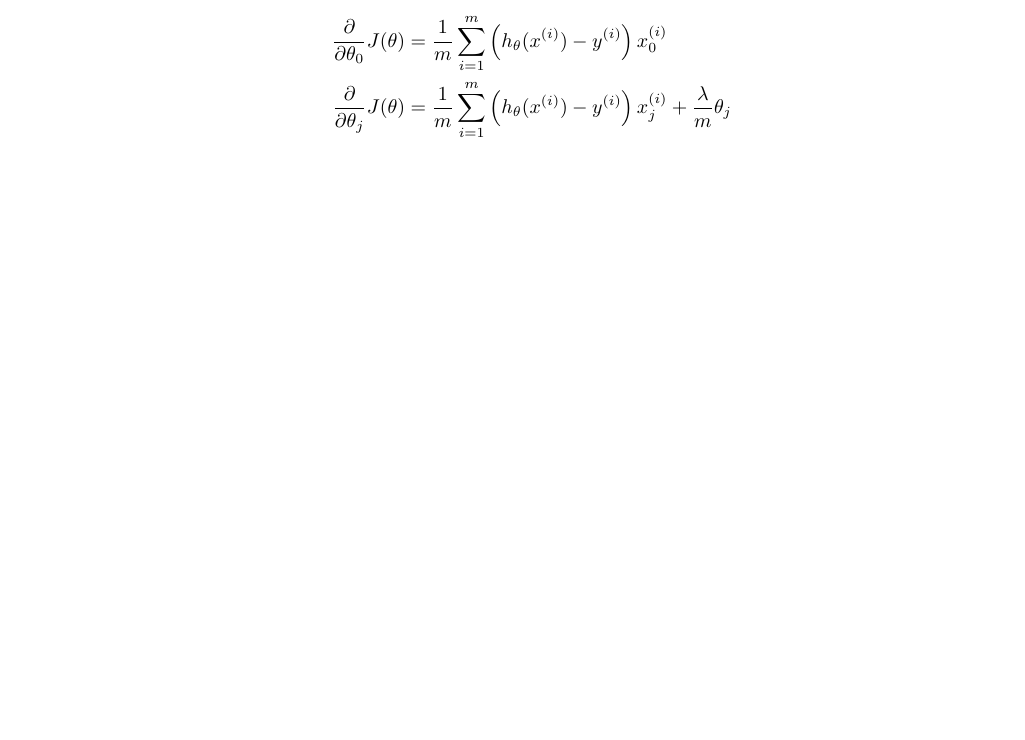
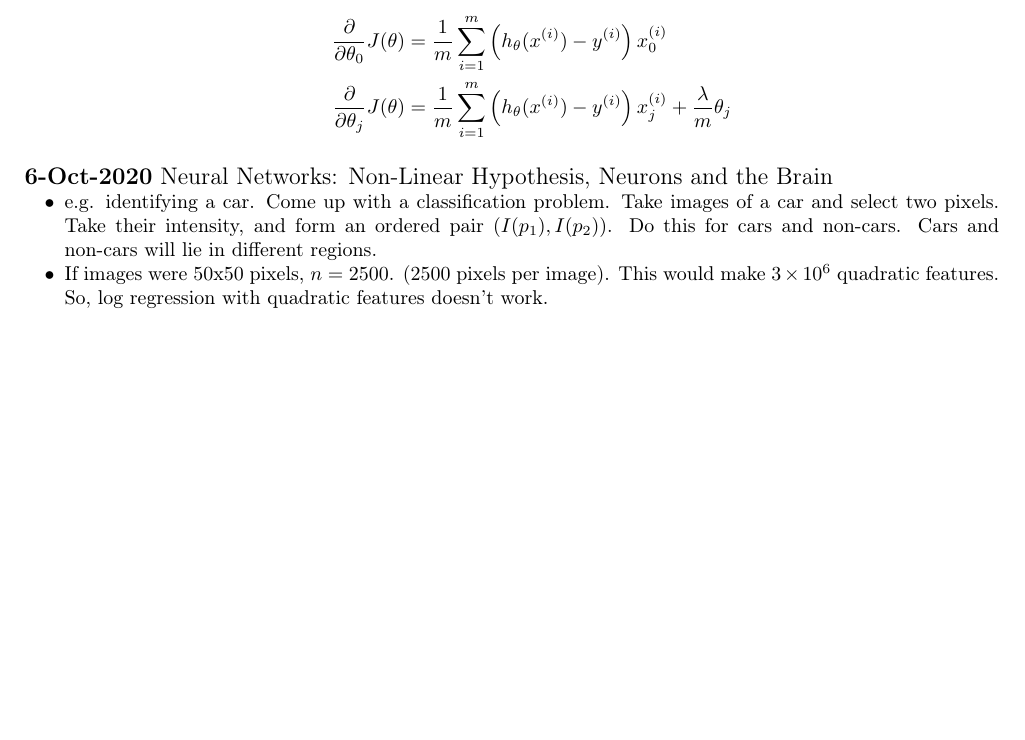
Before and after one commit to pvasudev16/machine_learning, a LaTeX document (StudyNotes.tex): part of page 6 of 6, cut so that both start at the same text, the shorter picture padded with empty space. Compiled offline with pdfLaTeX.

Commit message:
Added 6-Oct-20 Study Notes

```diff
--- a/StudyNotes.tex
+++ b/StudyNotes.tex
@@ -327,4 +327,10 @@
       \frac{ \partial }{\partial \theta_j} J(\theta) &= \frac{1}{m} \sum_{i=1}^m \left( h_{\theta}(x^{(i)}) - y^{(i)} \right)x_j^{(i)} + \frac{\lambda}{m} \theta_j
     \end{align*}
 \end{itemize}
+\hfill \\
+{\large \textbf{6-Oct-2020} Neural Networks: Non-Linear Hypothesis, Neurons and the Brain}
+\begin{itemize}
+  \item e.g. identifying a car. Come up with a classification problem. Take images of a car and select two pixels. Take their intensity, and form an ordered pair $(I(p_1),I(p_2))$. Do this for cars and non-cars. Cars and non-cars will lie in different regions.
+  \item If images were 50x50 pixels, $n=2500$. (2500 pixels per image). This would make $3\times10^6$ quadratic features. So, log regression with quadratic features doesn't work.
+\end{itemize}
 \end{document}
```
Also changed, not shown: StudyNotes.pdf.
